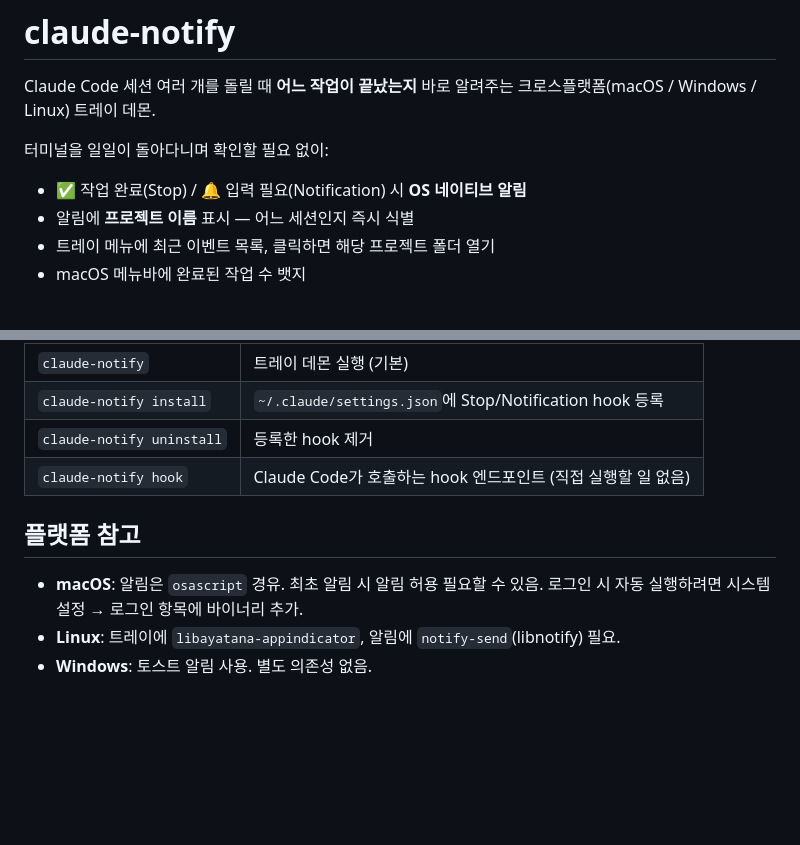
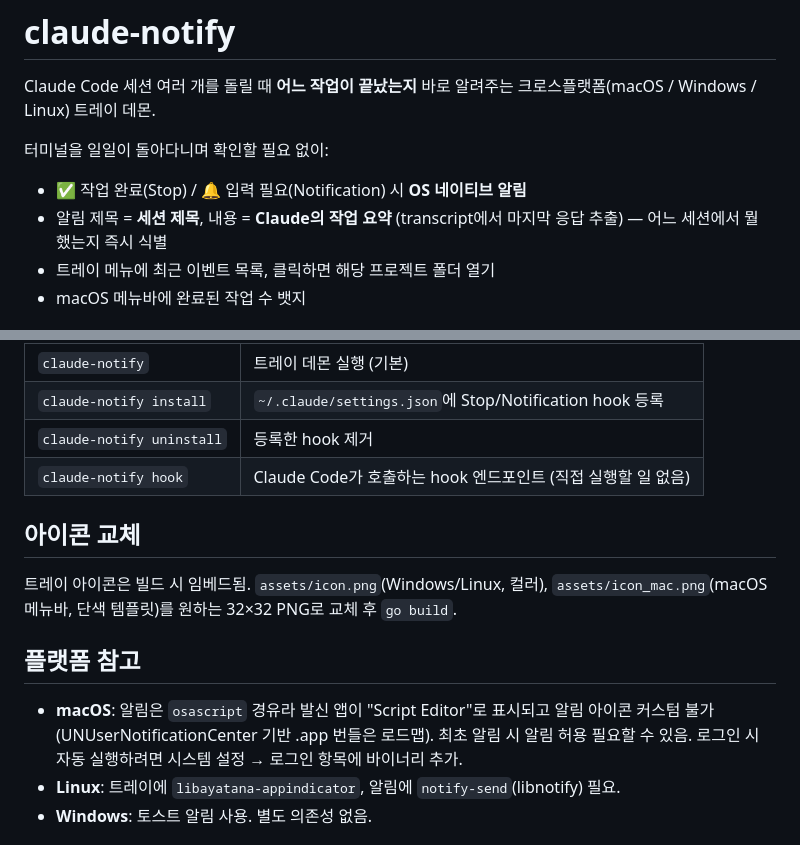
Before and after one commit to CoderGangW/agent-notify, a Markdown page: README.md, 2 parts joined by grey strips. GitHub-like rendering; blank space fills up the shorter version.

```diff
--- a/README.md
+++ b/README.md
@@ -5,7 +5,7 @@ Claude Code 세션 여러 개를 돌릴 때 **어느 작업이 끝났는지**
 터미널을 일일이 돌아다니며 확인할 필요 없이:
 
 - ✅ 작업 완료(Stop) / 🔔 입력 필요(Notification) 시 **OS 네이티브 알림**
-- 알림에 **프로젝트 이름** 표시 — 어느 세션인지 즉시 식별
+- 알림 제목 = **세션 제목**, 내용 = **Claude의 작업 요약** (transcript에서 마지막 응답 추출) — 어느 세션에서 뭘 했는지 즉시 식별
 - 트레이 메뉴에 최근 이벤트 목록, 클릭하면 해당 프로젝트 폴더 열기
 - macOS 메뉴바에 완료된 작업 수 뱃지
 
@@ -49,9 +49,13 @@ go build -o claude-notify .
 | `claude-notify uninstall` | 등록한 hook 제거 |
 | `claude-notify hook` | Claude Code가 호출하는 hook 엔드포인트 (직접 실행할 일 없음) |
 
+## 아이콘 교체
+
+트레이 아이콘은 빌드 시 임베드됨. `assets/icon.png`(Windows/Linux, 컬러), `assets/icon_mac.png`(macOS 메뉴바, 단색 템플릿)를 원하는 32×32 PNG로 교체 후 `go build`.
+
 ## 플랫폼 참고
 
-- **macOS**: 알림은 `osascript` 경유. 최초 알림 시 알림 허용 필요할 수 있음. 로그인 시 자동 실행하려면 시스템 설정 → 로그인 항목에 바이너리 추가.
+- **macOS**: 알림은 `osascript` 경유라 발신 앱이 "Script Editor"로 표시되고 알림 아이콘 커스텀 불가 (UNUserNotificationCenter 기반 .app 번들은 로드맵). 최초 알림 시 알림 허용 필요할 수 있음. 로그인 시 자동 실행하려면 시스템 설정 → 로그인 항목에 바이너리 추가.
 - **Linux**: 트레이에 `libayatana-appindicator`, 알림에 `notify-send`(libnotify) 필요.
 - **Windows**: 토스트 알림 사용. 별도 의존성 없음.
 
```
Also changed, not shown: assets/icon.png (added), assets/icon_mac.png (added), 5 other files.
